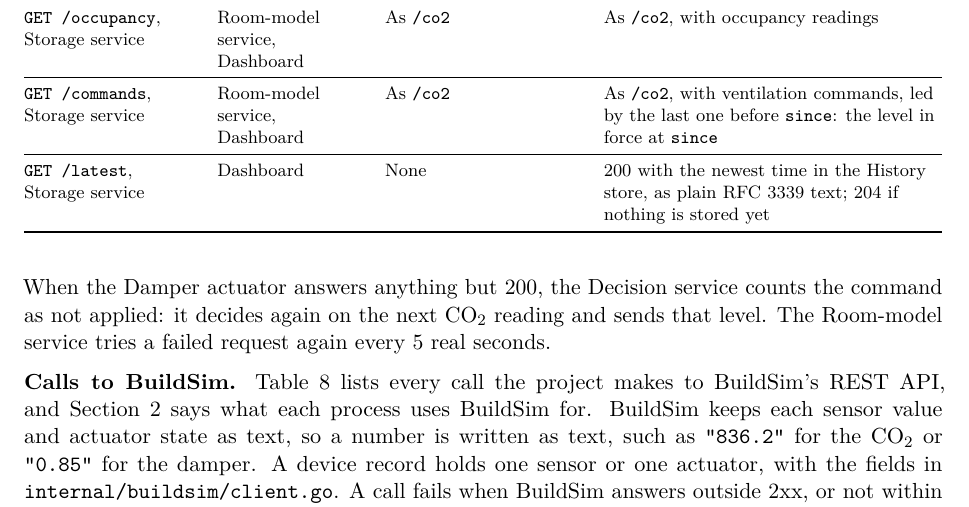
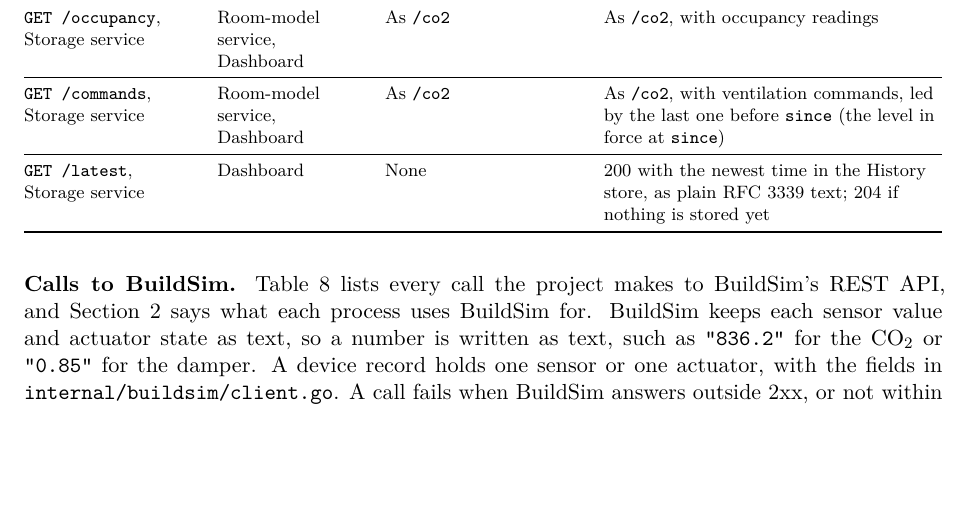
Before and after one commit to OscarEngelmark/smart-ventilation, a LaTeX document (latex/report/report.tex): part of page 10 of 13, cut so that both start at the same text, the shorter picture padded with empty space. Compiled offline with pdfLaTeX.

Commit message:
Move the callers' retries out of report section 5
Cut the paragraph on what callers do after a failed request from
latex/report/report.tex, and bracket the /commands row's last clause.

Add both retries to row 15e in working_plan.md, for section 7.1.

```diff
--- a/latex/report/report.tex
+++ b/latex/report/report.tex
@@ -755,11 +755,6 @@
 \bottomrule
 \end{longtable}
 }
-
-When the Damper actuator answers anything but 200, the Decision service
-counts the command as not applied: it decides again on the next CO₂
-reading and sends that level. The Room-model service tries a failed
-request again every 5 real seconds.
 
 \textbf{Calls to BuildSim.} Table~\ref{tab:buildsim} lists every call
 the project makes to BuildSim's REST API, and
```
Also changed, not shown: working_plan.md (+1 -1 lines), latex/report/report.tex (2 more changed lines).
